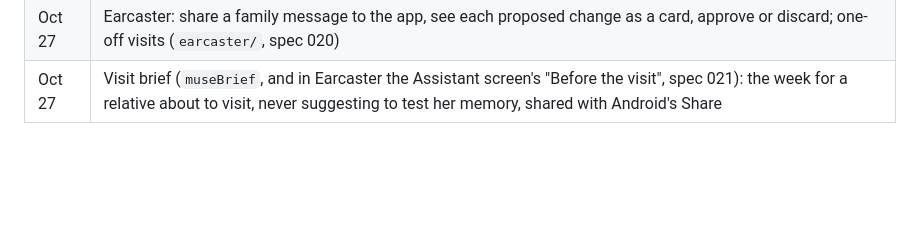
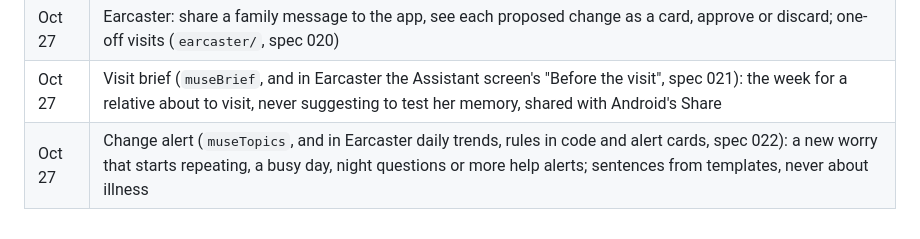
Before and after one commit to damofer/earcaster-meta-hackaton, a Markdown page: HACKATHON.md, the part around the change. Rendered like a GitHub page; blank space fills up the shorter version.

Commit message:
Note the change alert in HACKATHON.md
Co-Authored-By: Claude Opus 5.5 <noreply@anthropic.com>
Claude-Session: https://claude.ai/code/session_0155vAh6sAutMKKgju7UNQ2g

```diff
--- a/HACKATHON.md
+++ b/HACKATHON.md
@@ -29,3 +29,4 @@ Everything outside `earcaster/`, and every change to `earcaster/` after the tag,
 | Oct 27 | Family updates engine (`museUpdates`, spec 020): a family message becomes visit or profile proposals, each traced to the message in code; medication messages never reach the model; phone numbers removed |
 | Oct 27 | Earcaster: share a family message to the app, see each proposed change as a card, approve or discard; one-off visits (`earcaster/`, spec 020) |
 | Oct 27 | Visit brief (`museBrief`, and in Earcaster the Assistant screen's "Before the visit", spec 021): the week for a relative about to visit, never suggesting to test her memory, shared with Android's Share |
+| Oct 27 | Change alert (`museTopics`, and in Earcaster daily trends, rules in code and alert cards, spec 022): a new worry that starts repeating, a busy day, night questions or more help alerts; sentences from templates, never about illness |
```
